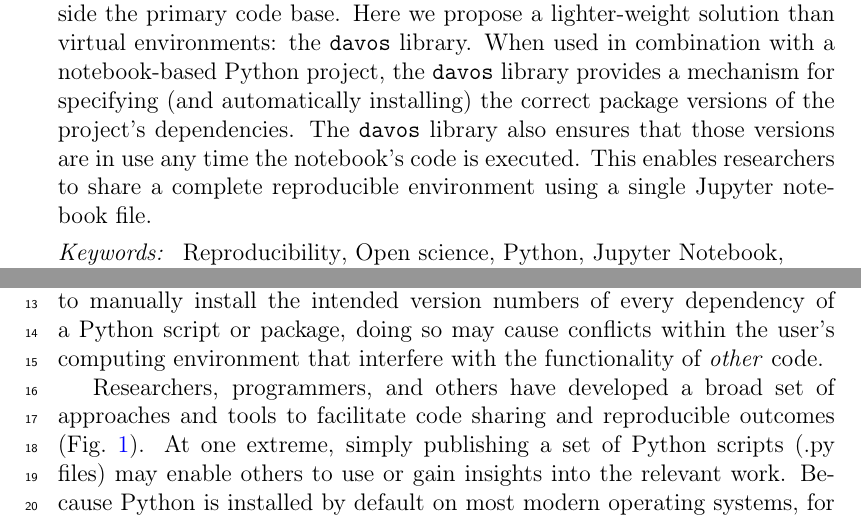
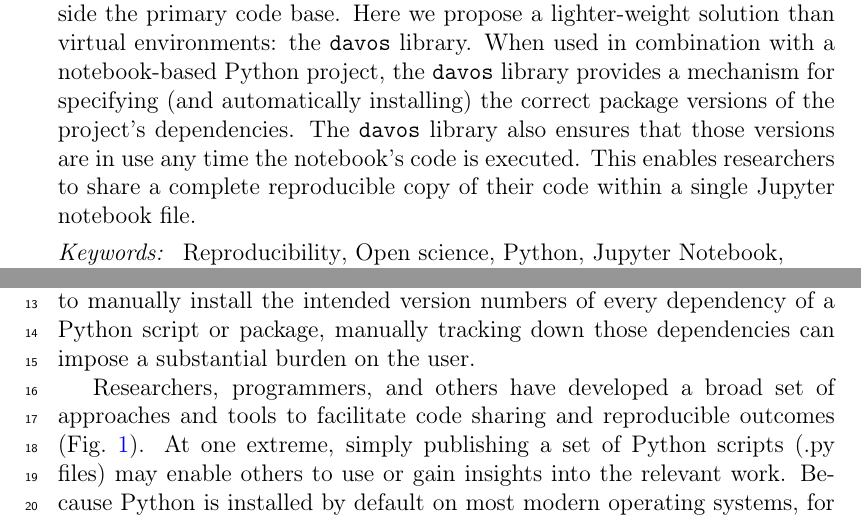
Before and after one commit to ContextLab/davos, a LaTeX paper (paper/main.tex): two parts of pages 1 and 3 of 9, joined at a grey line, cut so that both start at the same text. Compiled offline with pdfLaTeX.

Commit message:
addressed PCF comments round 2

```diff
--- a/paper/main.tex
+++ b/paper/main.tex
@@ -91,7 +91,7 @@
   package versions of the project's dependencies.  The \texttt{davos}
   library also ensures that those versions are in use any time the
   notebook's code is executed.  This enables researchers to share a complete
-  reproducible environment using a single Jupyter notebook file.
+  reproducible copy of their code within a single Jupyter notebook file.
 
 \end{abstract}
 
@@ -159,9 +159,9 @@ repositories~\citep{pypi, Anac12} are associated with version numbers
 and tags that enable users to guarantee that they are installing
 exactly the same code across different computing environments.
 Despite that it is \textit{possible} to manually install the intended
-version numbers of every dependency of a Python script or package,
-doing so may cause conflicts within the user's computing environment
-that interfere with the functionality of \textit{other} code.
+version numbers of every dependency of a Python script or package, manually
+tracking down those dependencies can impose a substantial burden on
+the user.
 
 \begin{figure}[tp]
 \centering
```
Also changed, not shown: paper/main.pdf.
